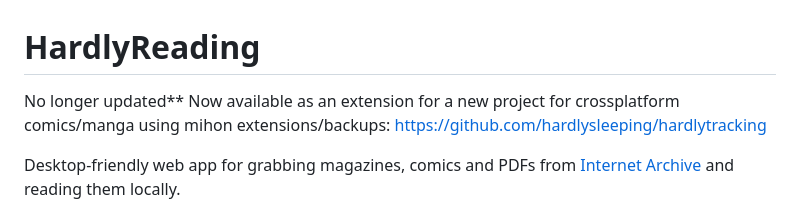
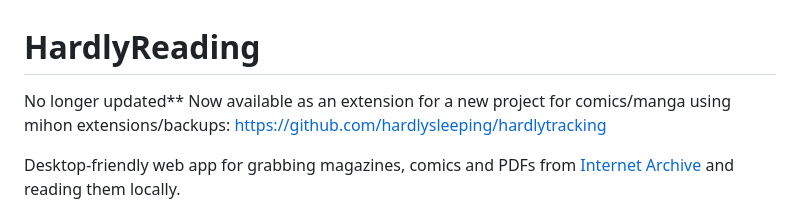
Before and after one commit to hardlysleeping/HardlyReading, a Markdown page: README.md, the part around the change. GitHub-like rendering.

Commit message:
Update README with new project link formatting

```diff
--- a/README.md
+++ b/README.md
@@ -1,6 +1,7 @@
 # HardlyReading
 
-No longer updated** Now available as an extension for a new project for crossplatform comics/manga using mihon extensions/backups: https://github.com/hardlysleeping/hardlytracking
+No longer updated** Now available as an extension for a new project for comics/manga using mihon extensions/backups:
+https://github.com/hardlysleeping/hardlytracking
 
 Desktop-friendly web app for grabbing magazines, comics and PDFs from
 [Internet Archive](https://archive.org) and reading them locally.
```
